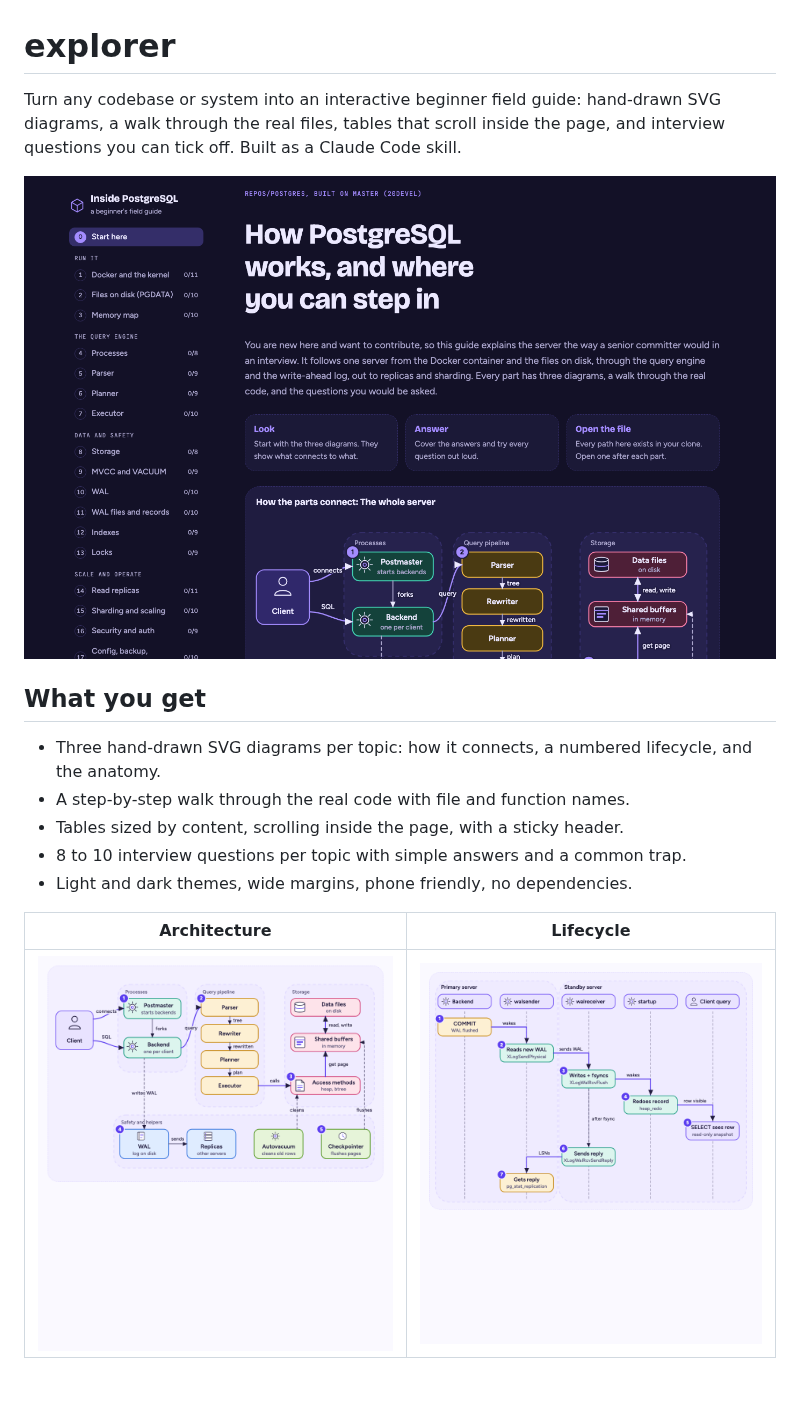
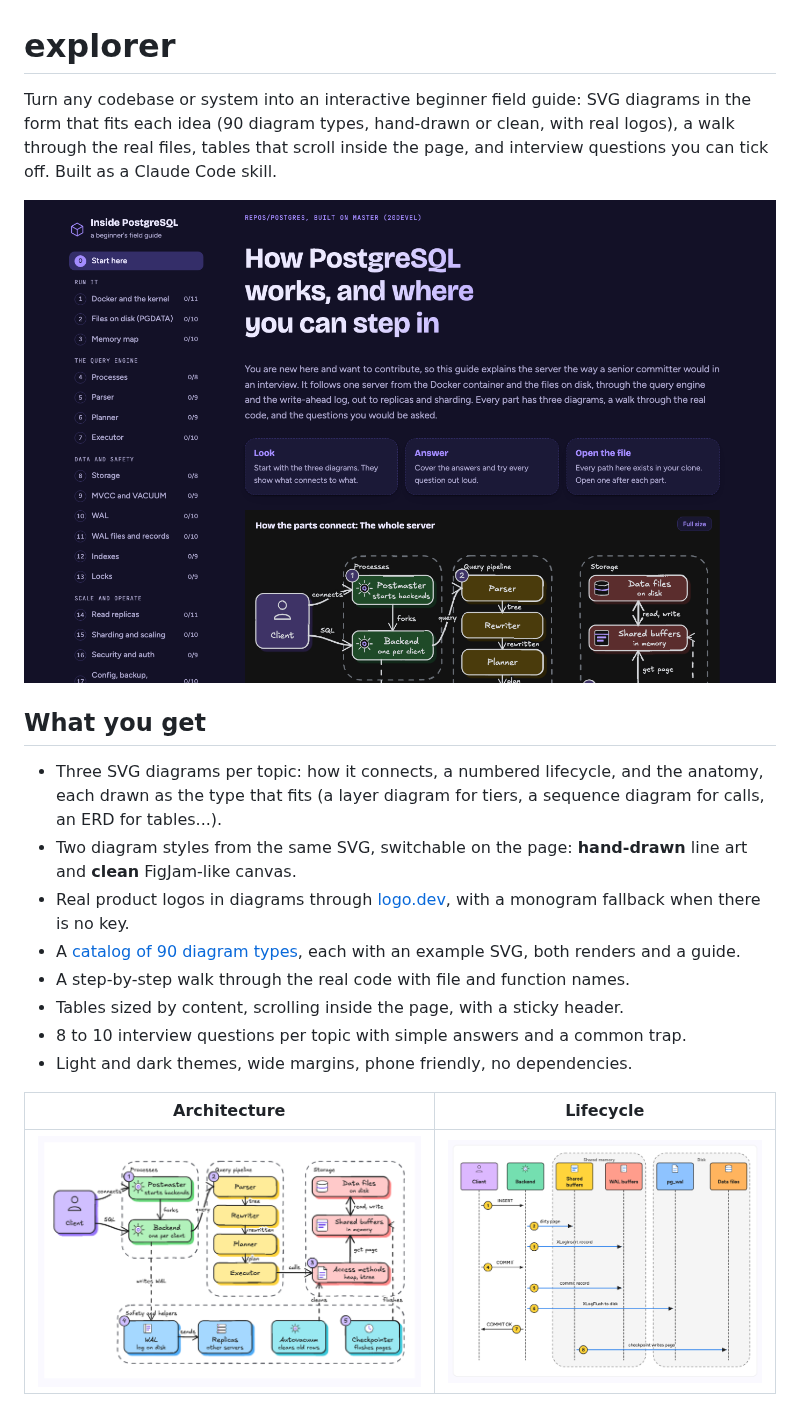
Before and after one commit to yashs33244/explorer, a Markdown page: README.md, the part around one of its changes. GitHub-like rendering; pictures changed too: docs/img/diagram-architecture.png, docs/img/diagram-lifecycle.png, docs/img/hero.png.

Commit message:
Update README and screenshots for diagram styles and catalog

```diff
--- a/README.md
+++ b/README.md
@@ -1,12 +1,15 @@
 # explorer
 
-Turn any codebase or system into an interactive beginner field guide: hand-drawn SVG diagrams, a walk through the real files, tables that scroll inside the page, and interview questions you can tick off. Built as a Claude Code skill.
+Turn any codebase or system into an interactive beginner field guide: SVG diagrams in the form that fits each idea (90 diagram types, hand-drawn or clean, with real logos), a walk through the real files, tables that scroll inside the page, and interview questions you can tick off. Built as a Claude Code skill.
 
 ![The generated page](docs/img/hero.png)
 
 ## What you get
 
-- Three hand-drawn SVG diagrams per topic: how it connects, a numbered lifecycle, and the anatomy.
+- Three SVG diagrams per topic: how it connects, a numbered lifecycle, and the anatomy, each drawn as the type that fits (a layer diagram for tiers, a sequence diagram for calls, an ERD for tables...).
+- Two diagram styles from the same SVG, switchable on the page: **hand-drawn** line art and **clean** FigJam-like canvas.
+- Real product logos in diagrams through [logo.dev](https://logo.dev), with a monogram fallback when there is no key.
+- A [catalog of 90 diagram types](diagram-types/README.md), each with an example SVG, both renders and a guide.
 - A step-by-step walk through the real code with file and function names.
 - Tables sized by content, scrolling inside the page, with a sticky header.
 - 8 to 10 interview questions per topic with simple answers and a common trap.
```
Also changed, not shown: other parts of README.md (+30 -5 lines).
